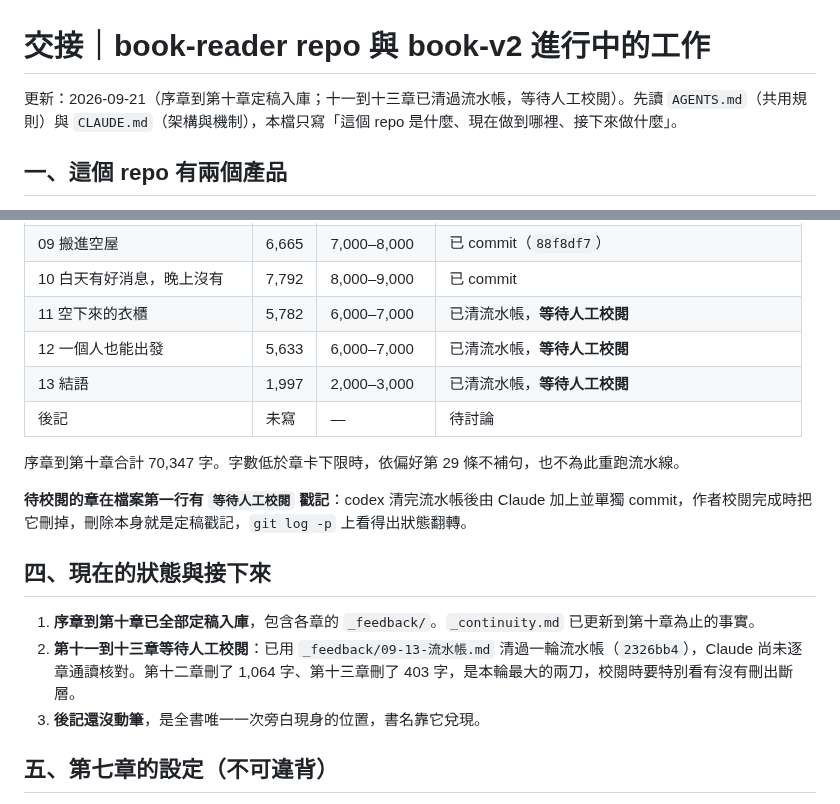
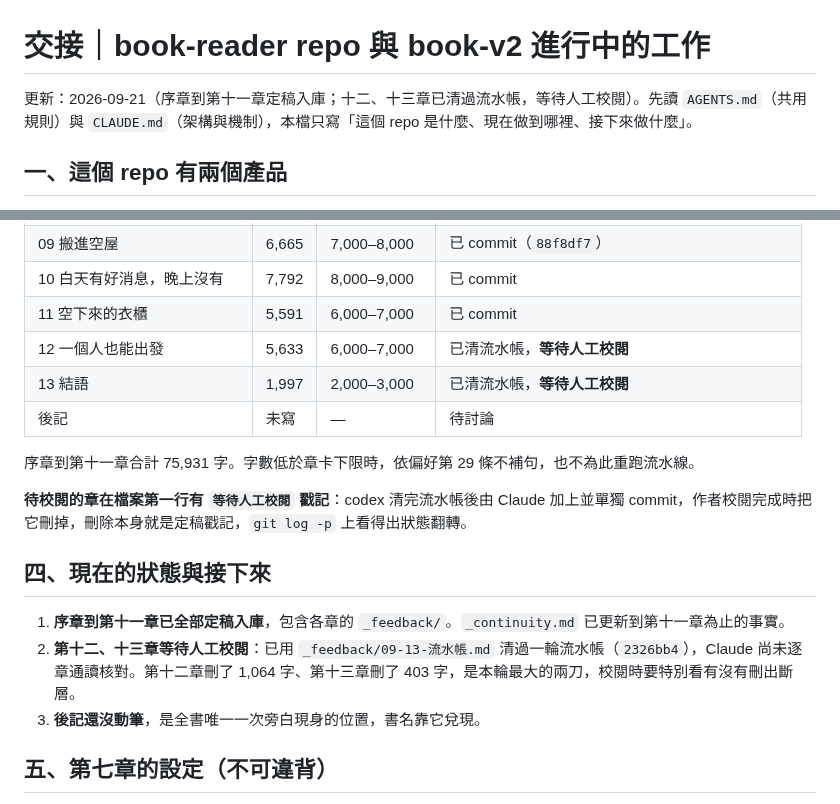
Before and after one commit to Rayyyyyyyyyyyyyyyyyyyy/book-reader, a Markdown page: docs/book-v2-handoff.md, 2 parts joined by grey strips. Rendered like a GitHub page.

```diff
--- a/docs/book-v2-handoff.md
+++ b/docs/book-v2-handoff.md
@@ -1,6 +1,6 @@
 # 交接｜book-reader repo 與 book-v2 進行中的工作
 
-更新：2026-09-21（序章到第十章定稿入庫；十一到十三章已清過流水帳，等待人工校閱）。先讀 `AGENTS.md`（共用規則）與 `CLAUDE.md`（架構與機制），本檔只寫「這個 repo 是什麼、現在做到哪裡、接下來做什麼」。
+更新：2026-09-21（序章到第十一章定稿入庫；十二、十三章已清過流水帳，等待人工校閱）。先讀 `AGENTS.md`（共用規則）與 `CLAUDE.md`（架構與機制），本檔只寫「這個 repo 是什麼、現在做到哪裡、接下來做什麼」。
 
 ## 一、這個 repo 有兩個產品
 
@@ -41,19 +41,19 @@
 | 08 原定出發的時間 | 6,767 | 7,000–8,000 | 已 commit（低於下限 233 字，作者同意不補句） |
 | 09 搬進空屋 | 6,665 | 7,000–8,000 | 已 commit（`88f8df7`） |
 | 10 白天有好消息，晚上沒有 | 7,792 | 8,000–9,000 | 已 commit |
-| 11 空下來的衣櫃 | 5,782 | 6,000–7,000 | 已清流水帳，**等待人工校閱** |
+| 11 空下來的衣櫃 | 5,591 | 6,000–7,000 | 已 commit |
 | 12 一個人也能出發 | 5,633 | 6,000–7,000 | 已清流水帳，**等待人工校閱** |
 | 13 結語 | 1,997 | 2,000–3,000 | 已清流水帳，**等待人工校閱** |
 | 後記 | 未寫 | — | 待討論 |
 
-序章到第十章合計 70,347 字。字數低於章卡下限時，依偏好第 29 條不補句，也不為此重跑流水線。
+序章到第十一章合計 75,931 字。字數低於章卡下限時，依偏好第 29 條不補句，也不為此重跑流水線。
 
 **待校閱的章在檔案第一行有 `等待人工校閱` 戳記**：codex 清完流水帳後由 Claude 加上並單獨 commit，作者校閱完成時把它刪掉，刪除本身就是定稿戳記，`git log -p` 上看得出狀態翻轉。
 
 ## 四、現在的狀態與接下來
 
-1. **序章到第十章已全部定稿入庫**，包含各章的 `_feedback/`。`_continuity.md` 已更新到第十章為止的事實。
-2. **第十一到十三章等待人工校閱**：已用 `_feedback/09-13-流水帳.md` 清過一輪流水帳（`2326bb4`），Claude 尚未逐章通讀核對。第十二章刪了 1,064 字、第十三章刪了 403 字，是本輪最大的兩刀，校閱時要特別看有沒有刪出斷層。
+1. **序章到第十一章已全部定稿入庫**，包含各章的 `_feedback/`。`_continuity.md` 已更新到第十一章為止的事實。
+2. **第十二、十三章等待人工校閱**：已用 `_feedback/09-13-流水帳.md` 清過一輪流水帳（`2326bb4`），Claude 尚未逐章通讀核對。第十二章刪了 1,064 字、第十三章刪了 403 字，是本輪最大的兩刀，校閱時要特別看有沒有刪出斷層。
 3. **後記還沒動筆**，是全書唯一一次旁白現身的位置，書名靠它兌現。
 
 ## 五、第七章的設定（不可違背）
```
Also changed, not shown: docs/book-v2-workflow.md (+3 -3 lines).
